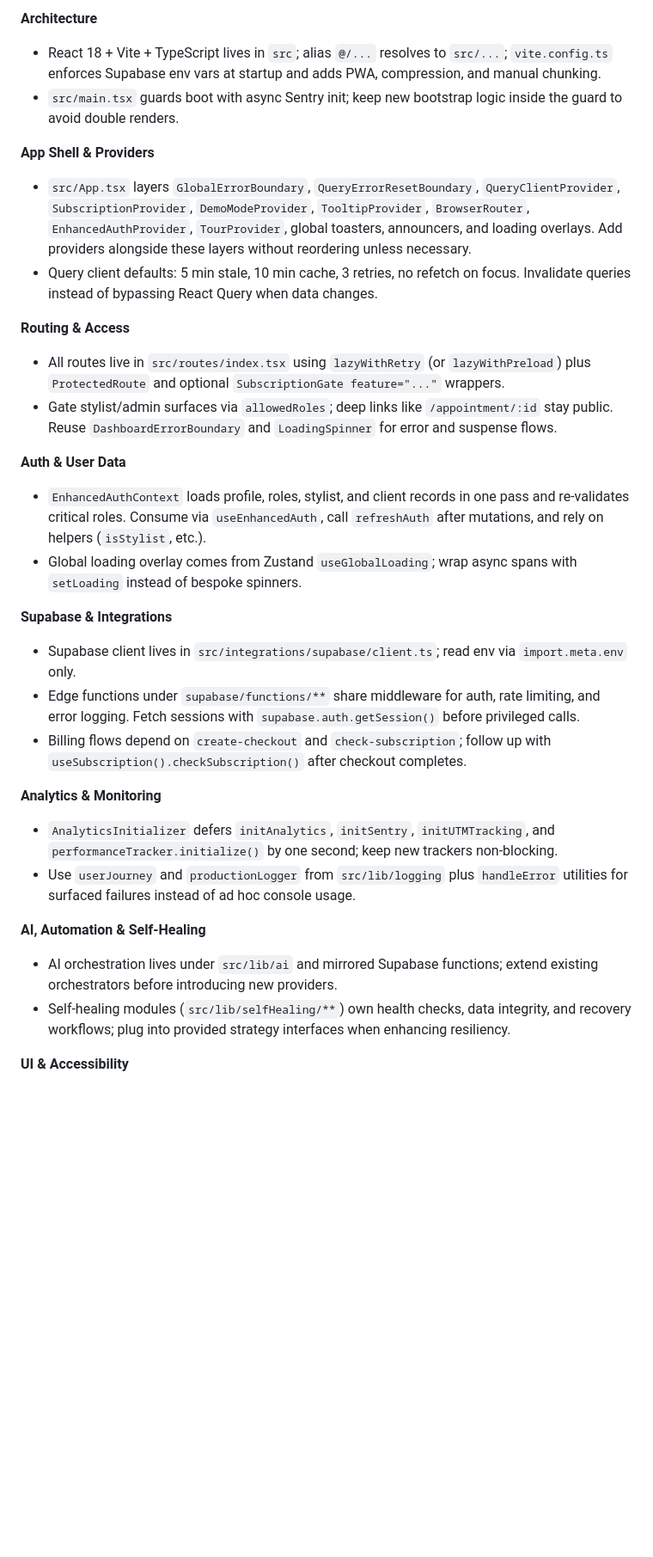
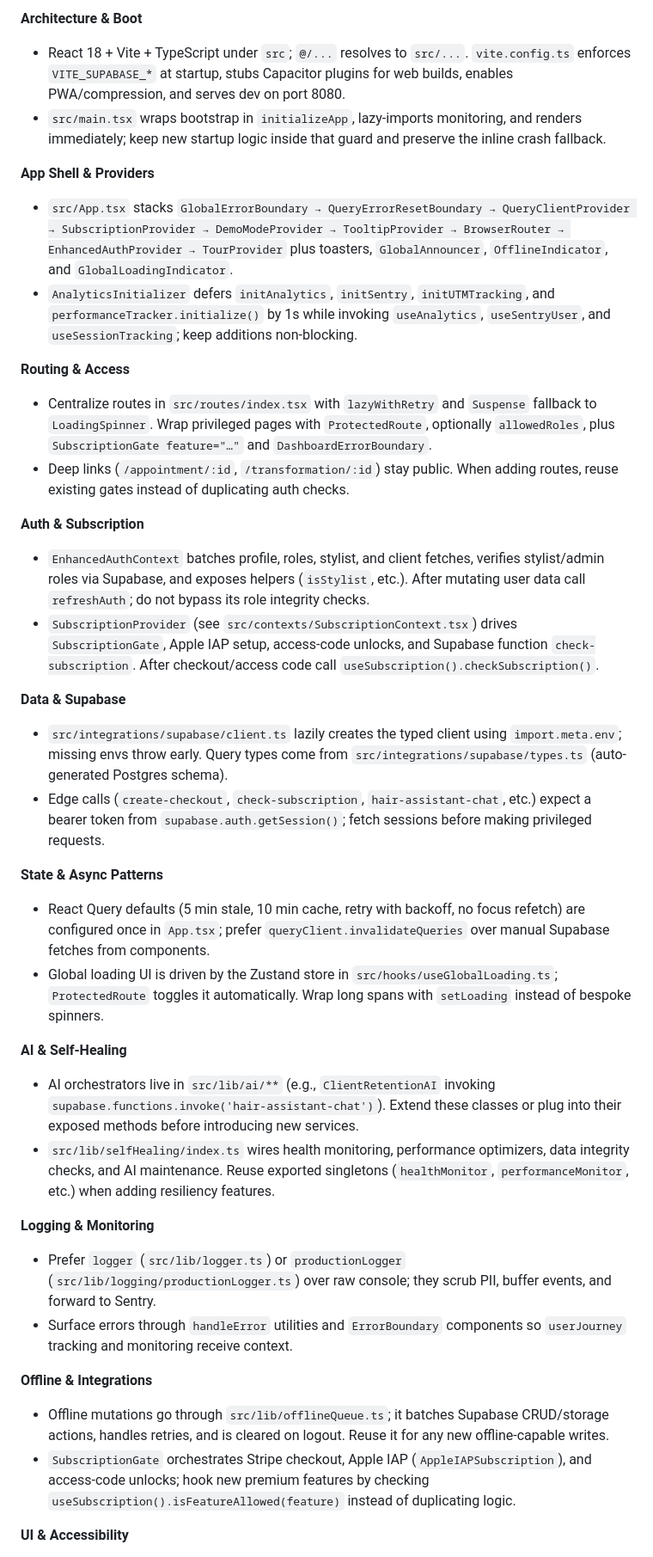
Before and after one commit to the-hairtologist/hA.I.r, a Markdown page: .github/copilot-instructions.md, the part around one of its changes. Shown at 86% size. Drawn GitHub-style; blank space fills up the shorter version.

Commit message:
docs: Update copilot instructions with detailed architecture

```diff
--- a/.github/copilot-instructions.md
+++ b/.github/copilot-instructions.md
@@ -1,30 +1,37 @@
-**Architecture**
-- React 18 + Vite + TypeScript lives in `src`; alias `@/...` resolves to `src/...`; `vite.config.ts` enforces Supabase env vars at startup and adds PWA, compression, and manual chunking.
-- `src/main.tsx` guards boot with async Sentry init; keep new bootstrap logic inside the guard to avoid double renders.
+**Architecture & Boot**
+- React 18 + Vite + TypeScript under `src`; `@/...` resolves to `src/...`. `vite.config.ts` enforces `VITE_SUPABASE_*` at startup, stubs Capacitor plugins for web builds, enables PWA/compression, and serves dev on port 8080.
+- `src/main.tsx` wraps bootstrap in `initializeApp`, lazy-imports monitoring, and renders immediately; keep new startup logic inside that guard and preserve the inline crash fallback.
 
 **App Shell & Providers**
-- `src/App.tsx` layers `GlobalErrorBoundary`, `QueryErrorResetBoundary`, `QueryClientProvider`, `SubscriptionProvider`, `DemoModeProvider`, `TooltipProvider`, `BrowserRouter`, `EnhancedAuthProvider`, `TourProvider`, global toasters, announcers, and loading overlays. Add providers alongside these layers without reordering unless necessary.
-- Query client defaults: 5 min stale, 10 min cache, 3 retries, no refetch on focus. Invalidate queries instead of bypassing React Query when data changes.
+- `src/App.tsx` stacks `GlobalErrorBoundary → QueryErrorResetBoundary → QueryClientProvider → SubscriptionProvider → DemoModeProvider → TooltipProvider → BrowserRouter → EnhancedAuthProvider → TourProvider` plus toasters, `GlobalAnnouncer`, `OfflineIndicator`, and `GlobalLoadingIndicator`.
+- `AnalyticsInitializer` defers `initAnalytics`, `initSentry`, `initUTMTracking`, and `performanceTracker.initialize()` by 1s while invoking `useAnalytics`, `useSentryUser`, and `useSessionTracking`; keep additions non-blocking.
 
 **Routing & Access**
-- All routes live in `src/routes/index.tsx` using `lazyWithRetry` (or `lazyWithPreload`) plus `ProtectedRoute` and optional `SubscriptionGate feature="..."` wrappers.
-- Gate stylist/admin surfaces via `allowedRoles`; deep links like `/appointment/:id` stay public. Reuse `DashboardErrorBoundary` and `LoadingSpinner` for error and suspense flows.
+- Centralize routes in `src/routes/index.tsx` with `lazyWithRetry` and `Suspense` fallback to `LoadingSpinner`. Wrap privileged pages with `ProtectedRoute`, optionally `allowedRoles`, plus `SubscriptionGate feature="…"` and `DashboardErrorBoundary`.
+- Deep links (`/appointment/:id`, `/transformation/:id`) stay public. When adding routes, reuse existing gates instead of duplicating auth checks.
 
-**Auth & User Data**
-- `EnhancedAuthContext` loads profile, roles, stylist, and client records in one pass and re-validates critical roles. Consume via `useEnhancedAuth`, call `refreshAuth` after mutations, and rely on helpers (`isStylist`, etc.).
-- Global loading overlay comes from Zustand `useGlobalLoading`; wrap async spans with `setLoading` instead of bespoke spinners.
+**Auth & Subscription**
+- `EnhancedAuthContext` batches profile, roles, stylist, and client fetches, verifies stylist/admin roles via Supabase, and exposes helpers (`isStylist`, etc.). After mutating user data call `refreshAuth`; do not bypass its role integrity checks.
+- `SubscriptionProvider` (see `src/contexts/SubscriptionContext.tsx`) drives `SubscriptionGate`, Apple IAP setup, access-code unlocks, and Supabase function `check-subscription`. After checkout/access code call `useSubscription().checkSubscription()`.
 
-**Supabase & Integrations**
-- Supabase client lives in `src/integrations/supabase/client.ts`; read env via `import.meta.env` only.
-- Edge functions under `supabase/functions/**` share middleware for auth, rate limiting, and error logging. Fetch sessions with `supabase.auth.getSession()` before privileged calls.
-- Billing flows depend on `create-checkout` and `check-subscription`; follow up with `useSubscription().checkSubscription()` after checkout completes.
+**Data & Supabase**
+- `src/integrations/supabase/client.ts` lazily creates the typed client using `import.meta.env`; missing envs throw early. Query types come from `src/integrations/supabase/types.ts` (auto-generated Postgres schema).
+- Edge calls (`create-checkout`, `check-subscription`, `hair-assistant-chat`, etc.) expect a bearer token from `supabase.auth.getSession()`; fetch sessions before making privileged requests.
 
-**Analytics & Monitoring**
-- `AnalyticsInitializer` defers `initAnalytics`, `initSentry`, `initUTMTracking`, and `performanceTracker.initialize()` by one second; keep new trackers non-blocking.
-- Use `userJourney` and `productionLogger` from `src/lib/logging` plus `handleError` utilities for surfaced failures instead of ad hoc console usage.
+**State & Async Patterns**
+- React Query defaults (5 min stale, 10 min cache, retry with backoff, no focus refetch) are configured once in `App.tsx`; prefer `queryClient.invalidateQueries` over manual Supabase fetches from components.
+- Global loading UI is driven by the Zustand store in `src/hooks/useGlobalLoading.ts`; `ProtectedRoute` toggles it automatically. Wrap long spans with `setLoading` instead of bespoke spinners.
 
-**AI, Automation & Self-Healing**
-- AI orchestration lives under `src/lib/ai` and mirrored Supabase functions; extend existing orchestrators before introducing new providers.
-- Self-healing modules (`src/lib/selfHealing/**`) own health checks, data integrity, and recovery workflows; plug into provided strategy interfaces when enhancing resiliency.
+**AI & Self-Healing**
+- AI orchestrators live in `src/lib/ai/**` (e.g., `ClientRetentionAI` invoking `supabase.functions.invoke('hair-assistant-chat')`). Extend these classes or plug into their exposed methods before introducing new services.
+- `src/lib/selfHealing/index.ts` wires health monitoring, performance optimizers, data integrity checks, and AI maintenance. Reuse exported singletons (`healthMonitor`, `performanceMonitor`, etc.) when adding resiliency features.
+
+**Logging & Monitoring**
+- Prefer `logger` (`src/lib/logger.ts`) or `productionLogger` (`src/lib/logging/productionLogger.ts`) over raw console; they scrub PII, buffer events, and forward to Sentry.
+- Surface errors through `handleError` utilities and `ErrorBoundary` components so `userJourney` tracking and monitoring receive context.
+
+**Offline & Integrations**
+- Offline mutations go through `src/lib/offlineQueue.ts`; it batches Supabase CRUD/storage actions, handles retries, and is cleared on logout. Reuse it for any new offline-capable writes.
+- `SubscriptionGate` orchestrates Stripe checkout, Apple IAP (`AppleIAPSubscription`), and access-code unlocks; hook new premium features by checking `useSubscription().isFeatureAllowed(feature)` instead of duplicating logic.
 
 **UI & Accessibility**
```
Also changed, not shown: other parts of .github/copilot-instructions.md (+7 -13 lines).
